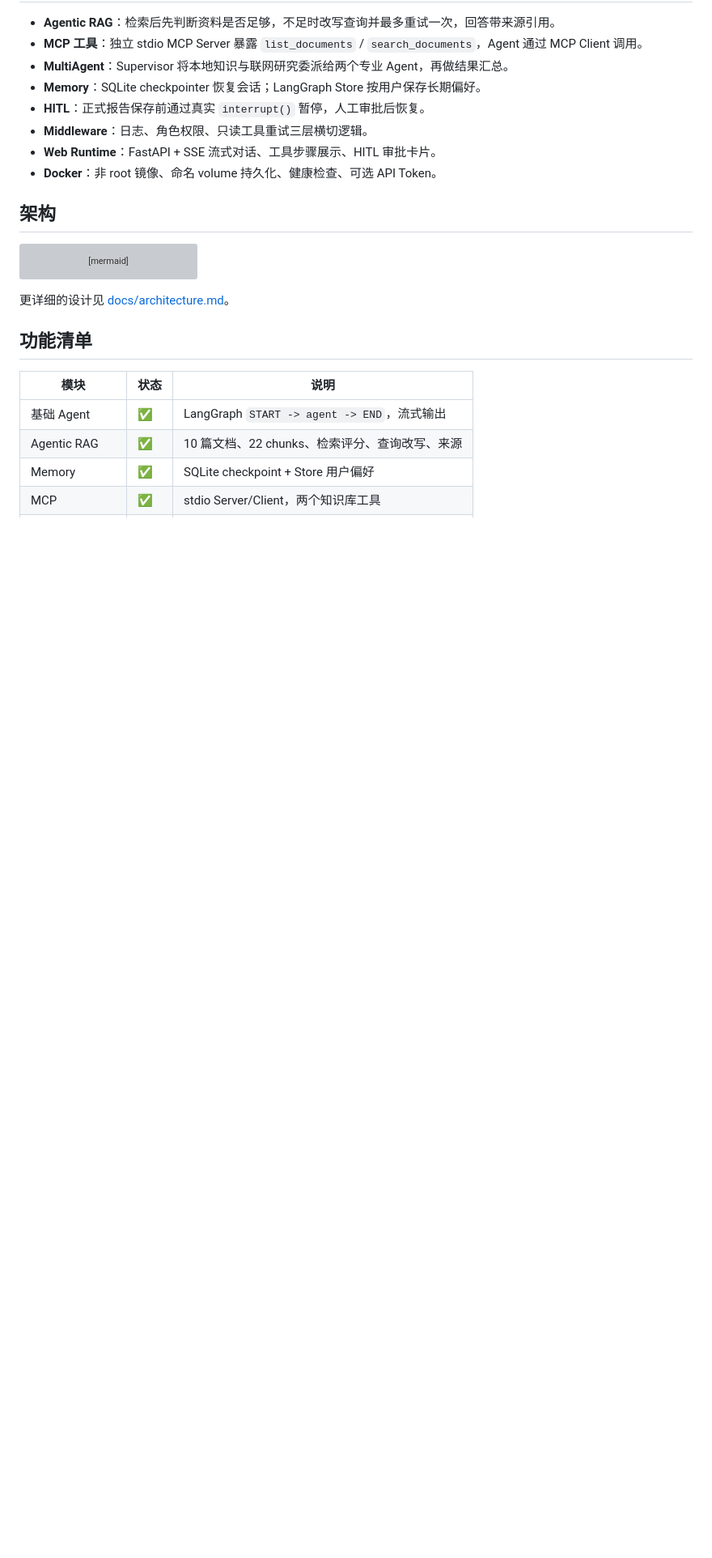
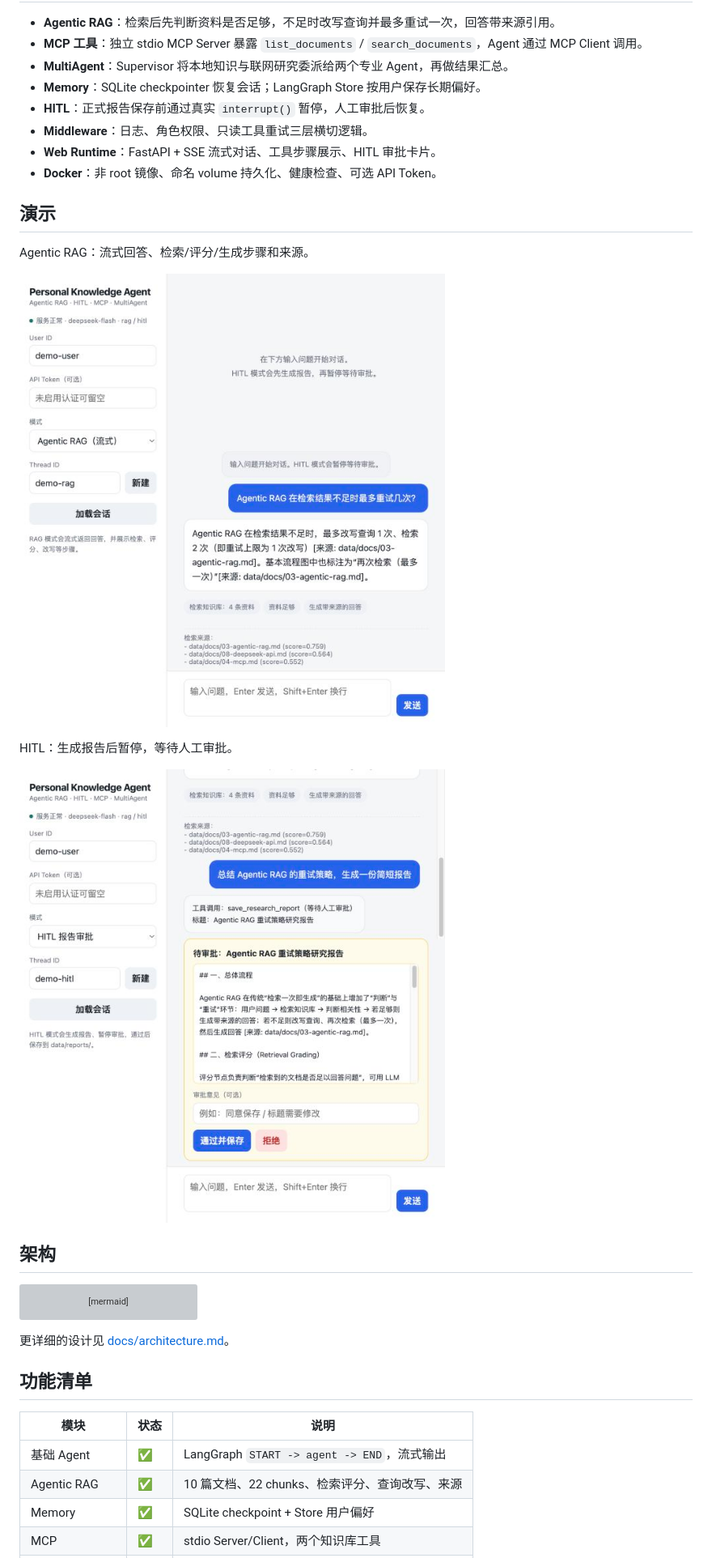
Before and after one commit to haomj/personal-knowledge-agent, a Markdown page: README.md, the part around one of its changes. Shown at 81% size. Rendered like a GitHub page; pictures changed too: docs/assets/hitl-approval.jpg (added), docs/assets/rag-demo.jpg (added); blank space fills up the shorter version; grey boxes are pictures that could not be loaded.

```diff
--- a/README.md
+++ b/README.md
@@ -16,6 +19,16 @@
 - **Middleware**：日志、角色权限、只读工具重试三层横切逻辑。
 - **Web Runtime**：FastAPI + SSE 流式对话、工具步骤展示、HITL 审批卡片。
 - **Docker**：非 root 镜像、命名 volume 持久化、健康检查、可选 API Token。
+
+## 演示
+
+Agentic RAG：流式回答、检索/评分/生成步骤和来源。
+
+![Agentic RAG demo](docs/assets/rag-demo.jpg)
+
+HITL：生成报告后暂停，等待人工审批。
+
+![HITL approval demo](docs/assets/hitl-approval.jpg)
 
 ## 架构
 
```
Also changed, not shown: other parts of README.md (+9 -0 lines), docs/day10-e2e.md (+8 -1 lines), 3 other files.
